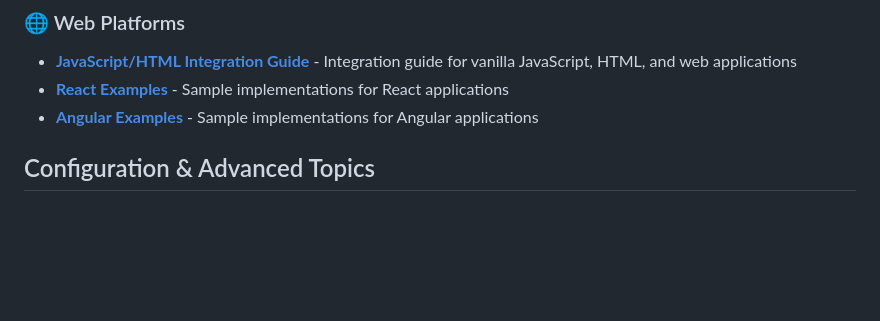
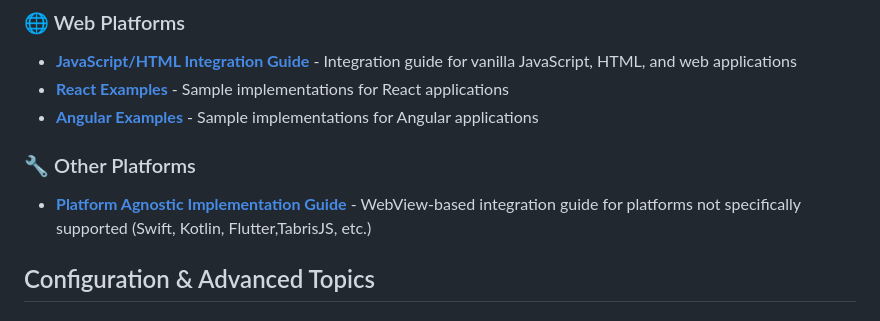
Before and after one commit to zogofinance/zogo-360-docs, a Markdown page: README.md, the part around the change. Rendered like a GitHub page; blank space fills up the shorter version.

Commit message:
added more documentation for other platforms

```diff
--- a/README.md
+++ b/README.md
@@ -65,6 +65,10 @@ Choose your platform to get started with integration:
 - [**JavaScript/HTML Integration Guide**](examples/README_JS.md) - Integration guide for vanilla JavaScript, HTML, and web applications
 - [**React Examples**](examples/React%20Examples/) - Sample implementations for React applications
 - [**Angular Examples**](examples/Angular%20Examples/) - Sample implementations for Angular applications
+
+### 🔧 Other Platforms
+
+- [**Platform Agnostic Implementation Guide**](examples/README_PAIG.md) - WebView-based integration guide for platforms not specifically supported (Swift, Kotlin, Flutter,TabrisJS, etc.)
 
 ## Configuration & Advanced Topics
 
```
Also changed, not shown: examples/README_PAIG.md (added, +412 -0 lines).
